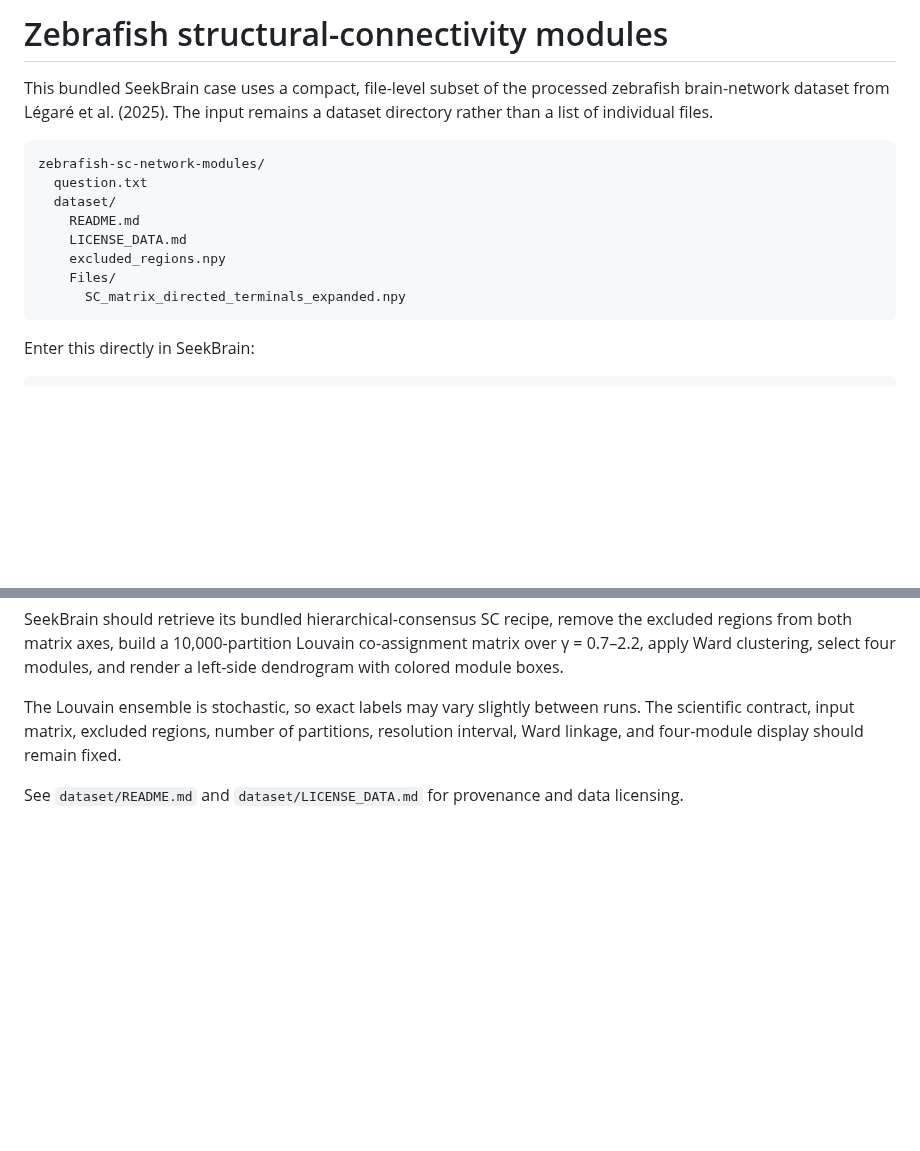
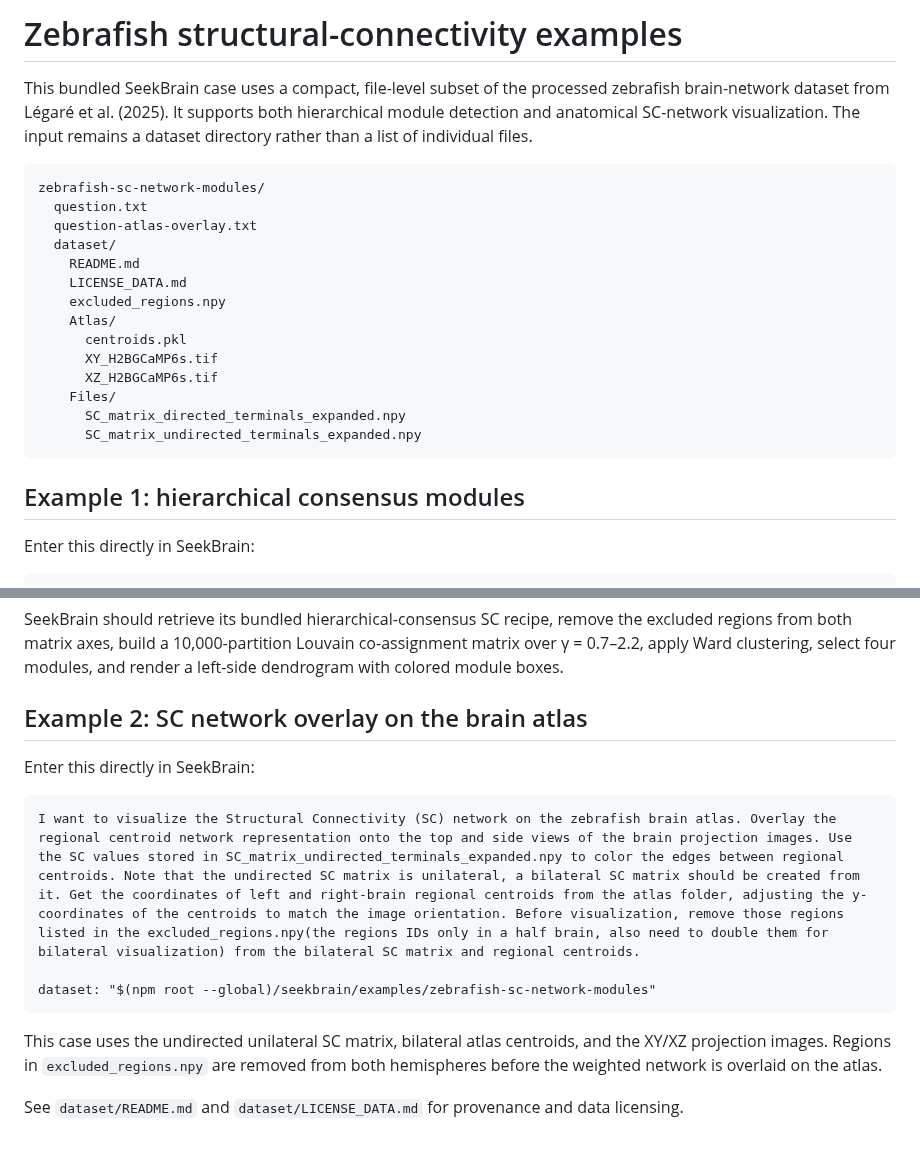
Before and after one commit to AI4NeuroLab/SeekBrain, a Markdown page: examples/zebrafish-sc-network-modules/README.md, 2 parts joined by grey strips. Rendered like a GitHub page; blank space fills up the shorter version.

````diff
--- a/examples/zebrafish-sc-network-modules/README.md
+++ b/examples/zebrafish-sc-network-modules/README.md
@@ -1,19 +1,28 @@
-# Zebrafish structural-connectivity modules
+# Zebrafish structural-connectivity examples
 
 This bundled SeekBrain case uses a compact, file-level subset of the processed
-zebrafish brain-network dataset from Légaré et al. (2025). The input remains a
-dataset directory rather than a list of individual files.
+zebrafish brain-network dataset from Légaré et al. (2025). It supports both
+hierarchical module detection and anatomical SC-network visualization. The input
+remains a dataset directory rather than a list of individual files.
 
 ```text
 zebrafish-sc-network-modules/
   question.txt
+  question-atlas-overlay.txt
   dataset/
     README.md
     LICENSE_DATA.md
     excluded_regions.npy
+    Atlas/
+      centroids.pkl
+      XY_H2BGCaMP6s.tif
+      XZ_H2BGCaMP6s.tif
     Files/
       SC_matrix_directed_terminals_expanded.npy
+      SC_matrix_undirected_terminals_expanded.npy
 ```
+
+## Example 1: hierarchical consensus modules
 
 Enter this directly in SeekBrain:
 
@@ -28,10 +37,19 @@ the excluded regions from both matrix axes, build a 10,000-partition Louvain
 co-assignment matrix over γ = 0.7–2.2, apply Ward clustering, select four
 modules, and render a left-side dendrogram with colored module boxes.
 
-The Louvain ensemble is stochastic, so exact labels may vary slightly between
-runs. The scientific contract, input matrix, excluded regions, number of
-partitions, resolution interval, Ward linkage, and four-module display should
-remain fixed.
+## Example 2: SC network overlay on the brain atlas
+
+Enter this directly in SeekBrain:
+
+```text
+I want to visualize the Structural Connectivity (SC) network on the zebrafish brain atlas. Overlay the regional centroid network representation onto the top and side views of the brain projection images. Use the SC values stored in SC_matrix_undirected_terminals_expanded.npy to color the edges between regional centroids. Note that the undirected SC matrix is unilateral, a bilateral SC matrix should be created from it. Get the coordinates of left and right-brain regional centroids from the atlas folder, adjusting the y-coordinates of the centroids to match the image orientation. Before visualization, remove those regions listed in the excluded_regions.npy(the regions IDs only in a half brain, also need to double them for bilateral visualization) from the bilateral SC matrix and regional centroids.
+
+dataset: "$(npm root --global)/seekbrain/examples/zebrafish-sc-network-modules"
+```
+
+This case uses the undirected unilateral SC matrix, bilateral atlas centroids,
+and the XY/XZ projection images. Regions in `excluded_regions.npy` are removed
+from both hemispheres before the weighted network is overlaid on the atlas.
 
 See `dataset/README.md` and `dataset/LICENSE_DATA.md` for provenance and data
 licensing.
````
Also changed, not shown: README.md (+68 -43 lines), assets/readme/zebrafish-sc-atlas-original.png (added), 10 other files.
